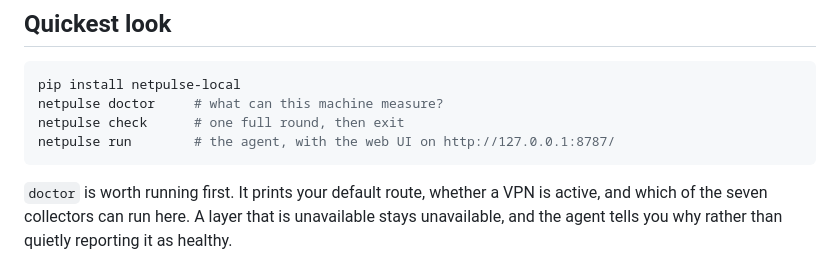
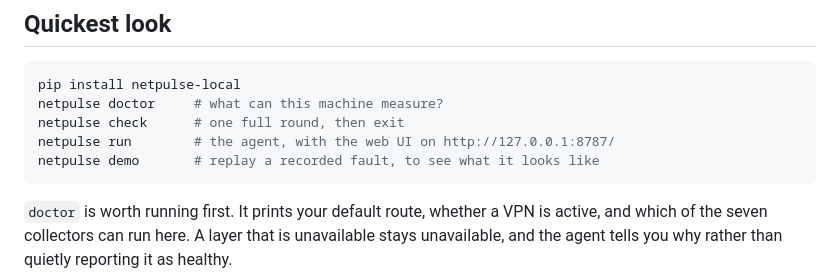
Before and after one commit to Nakul-Sinha/Network-fault-detection, a Markdown page: docs/install.md, the part around the change. Drawn GitHub-style.

````diff
--- a/docs/install.md
+++ b/docs/install.md
@@ -12,6 +12,7 @@ pip install netpulse-local
 netpulse doctor     # what can this machine measure?
 netpulse check      # one full round, then exit
 netpulse run        # the agent, with the web UI on http://127.0.0.1:8787/
+netpulse demo       # replay a recorded fault, to see what it looks like
 ```
 
 `doctor` is worth running first. It prints your default route, whether a VPN
````
Also changed, not shown: README.md (+16 -0 lines), docs/operations.md (+1 -0 lines).
